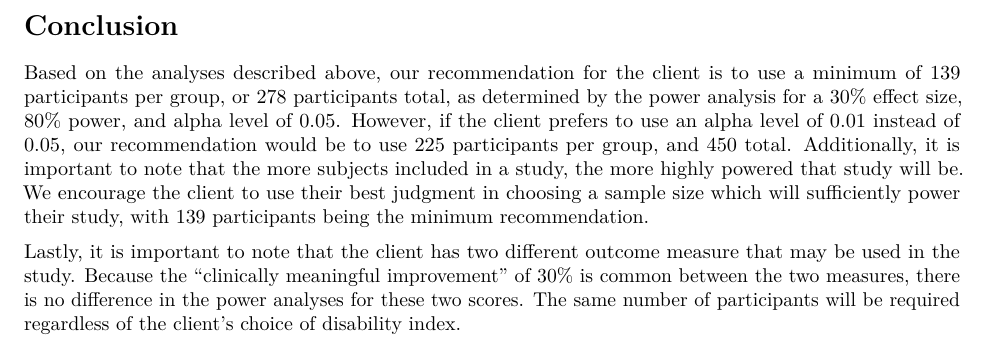
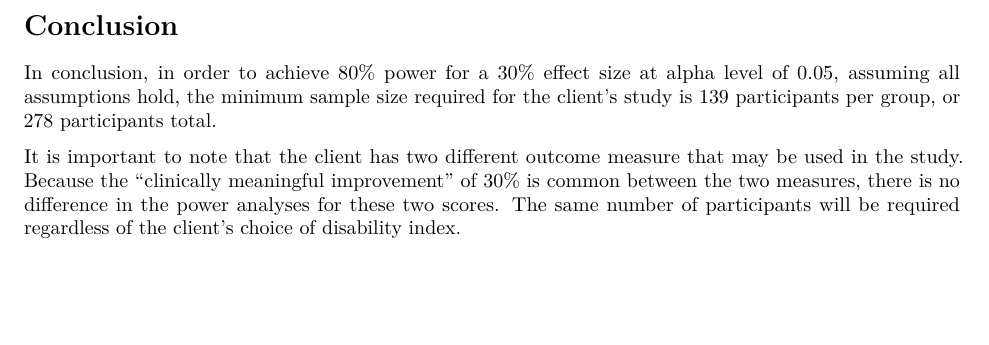
Before and after one commit to acook95/Consulting, an R Markdown document (Final Report.Rmd): part of page 6 of 7, cut so that both start at the same text, the shorter picture padded with empty space. Rendered offline with R 4.5, knitr and Pandoc, then LaTeX, with nearby package versions.

Commit message:
final changes

```diff
--- a/Final Report.Rmd
+++ b/Final Report.Rmd
@@ -60,9 +60,9 @@ plot(power4)
 
 # Conclusion
 
-Based on the analyses described above, our recommendation for the client is to use a minimum of 139 participants per group, or 278 participants total, as determined by the power analysis for a 30% effect size, 80% power, and alpha level of 0.05. However, if the client prefers to use an alpha level of 0.01 instead of 0.05, our recommendation would be to use 225 participants per group, and 450 total. Additionally, it is important to note that the more subjects included in a study, the more highly powered that study will be. We encourage the client to use their best judgment in choosing a sample size which will sufficiently power their study, with 139 participants being the minimum recommendation.
+In conclusion, in order to achieve 80% power for a 30% effect size at alpha level of 0.05, assuming all assumptions hold, the minimum sample size required for the client's study is 139 participants per group, or 278 participants total.
 
-Lastly, it is important to note that the client has two different outcome measure that may be used in the study. Because the "clinically meaningful improvement" of 30% is common between the two measures, there is no difference in the power analyses for these two scores. The same number of participants will be required regardless of the client's choice of disability index.
+It is important to note that the client has two different outcome measure that may be used in the study. Because the "clinically meaningful improvement" of 30% is common between the two measures, there is no difference in the power analyses for these two scores. The same number of participants will be required regardless of the client's choice of disability index.
 
 \newpage
 
```
